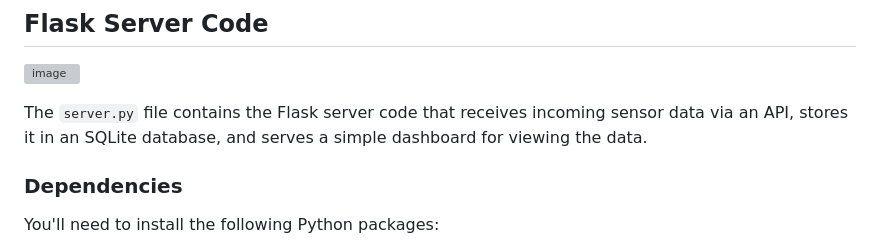
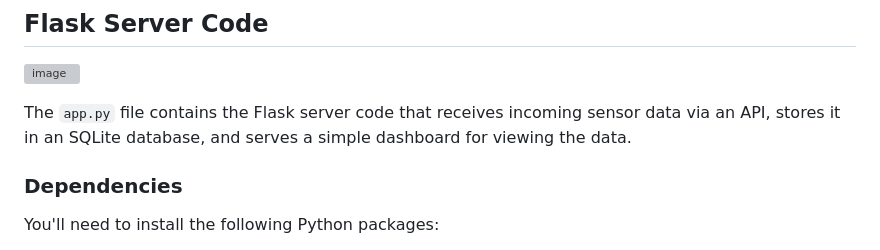
Before and after one commit to willbeez/ESP32-WiFi-Bluetooth-Android, a Markdown page: README.md, the part around the change. Rendered like a GitHub page; grey boxes are pictures that could not be loaded.

```diff
--- a/README.md
+++ b/README.md
@@ -37,7 +37,7 @@ The code assumes that a DHT11 sensor is connected to the D4 pin of the ESP32.
 ![image](https://user-images.githubusercontent.com/3200244/230788442-429ffe64-38c8-48e1-a749-e5069353735f.png)
 
 
-The `server.py` file contains the Flask server code that receives incoming sensor data via an API, stores it in an SQLite database, and serves a simple dashboard for viewing the data.
+The `app.py` file contains the Flask server code that receives incoming sensor data via an API, stores it in an SQLite database, and serves a simple dashboard for viewing the data.
 
 ### Dependencies
 
```
